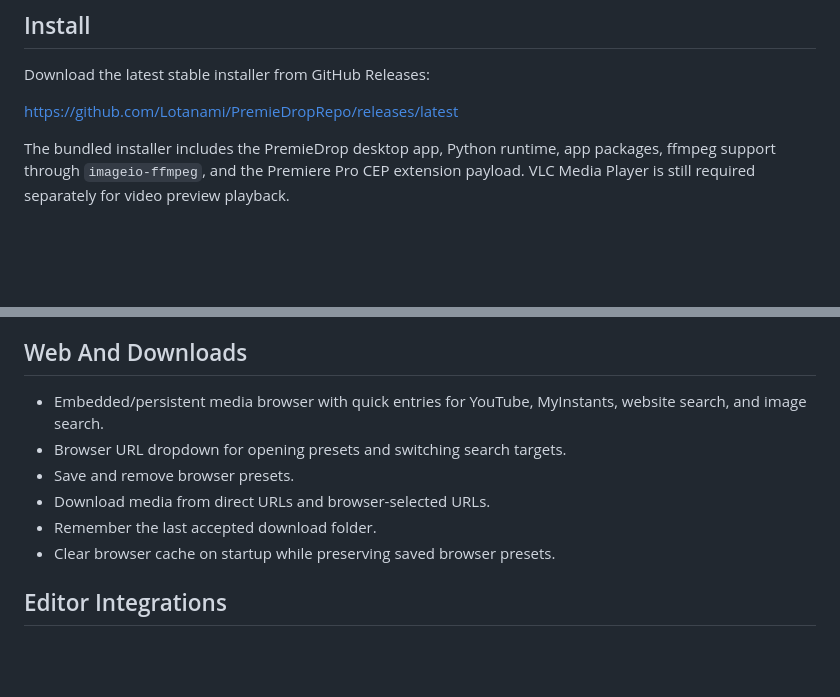
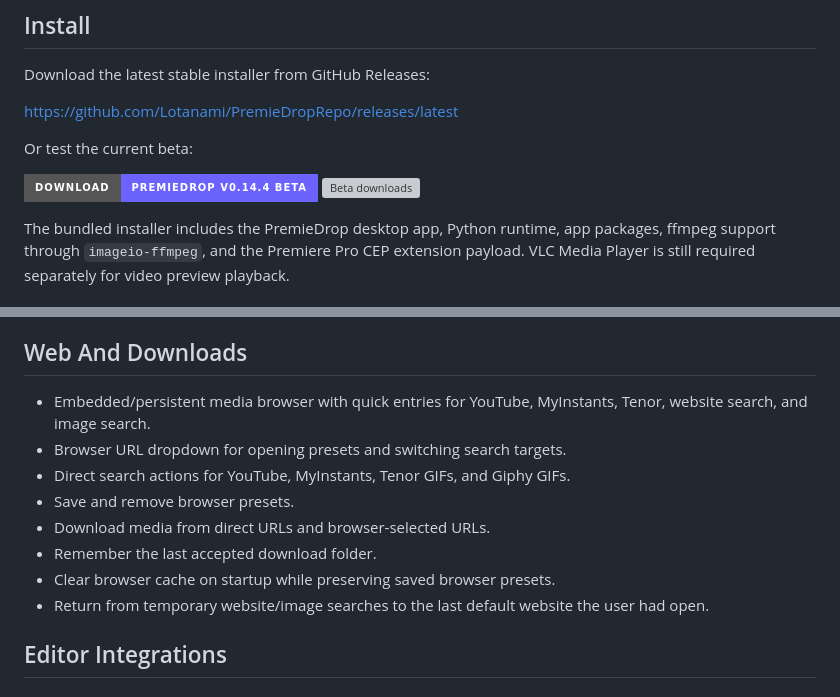
Before and after one commit to Lotanami/PremieDropRepo, a Markdown page: README.md, 2 parts joined by grey strips. Rendered like a GitHub page; badges without logos; blank space fills up the shorter version; grey boxes are pictures that could not be loaded.

Commit message:
Update README for v0.14.4 beta

```diff
--- a/README.md
+++ b/README.md
@@ -10,6 +10,11 @@ software with less folder-hunting.
 Download the latest stable installer from GitHub Releases:
 
 https://github.com/Lotanami/PremieDropRepo/releases/latest
+
+Or test the current beta:
+
+[![Download PremieDrop v0.14.4 Beta](https://img.shields.io/badge/Download-PremieDrop%20v0.14.4%20Beta-6C63FF?style=for-the-badge)](https://github.com/Lotanami/PremieDropRepo/releases/download/v0.14.4-beta/PremieDropInstaller-v0.14.4-beta.exe)
+[![Beta downloads](https://img.shields.io/github/downloads/Lotanami/PremieDropRepo/v0.14.4-beta/PremieDropInstaller-v0.14.4-beta.exe?label=beta%20downloads&style=for-the-badge)](https://github.com/Lotanami/PremieDropRepo/releases/tag/v0.14.4-beta)
 
 The bundled installer includes the PremieDrop desktop app, Python runtime, app
 packages, ffmpeg support through `imageio-ffmpeg`, and the Premiere Pro CEP
@@ -46,12 +51,15 @@ preview playback.
 ## Web And Downloads
 
 - Embedded/persistent media browser with quick entries for YouTube, MyInstants,
-  website search, and image search.
+  Tenor, website search, and image search.
 - Browser URL dropdown for opening presets and switching search targets.
+- Direct search actions for YouTube, MyInstants, Tenor GIFs, and Giphy GIFs.
 - Save and remove browser presets.
 - Download media from direct URLs and browser-selected URLs.
 - Remember the last accepted download folder.
 - Clear browser cache on startup while preserving saved browser presets.
+- Return from temporary website/image searches to the last default website the
+  user had open.
 
 ## Editor Integrations
 
```
